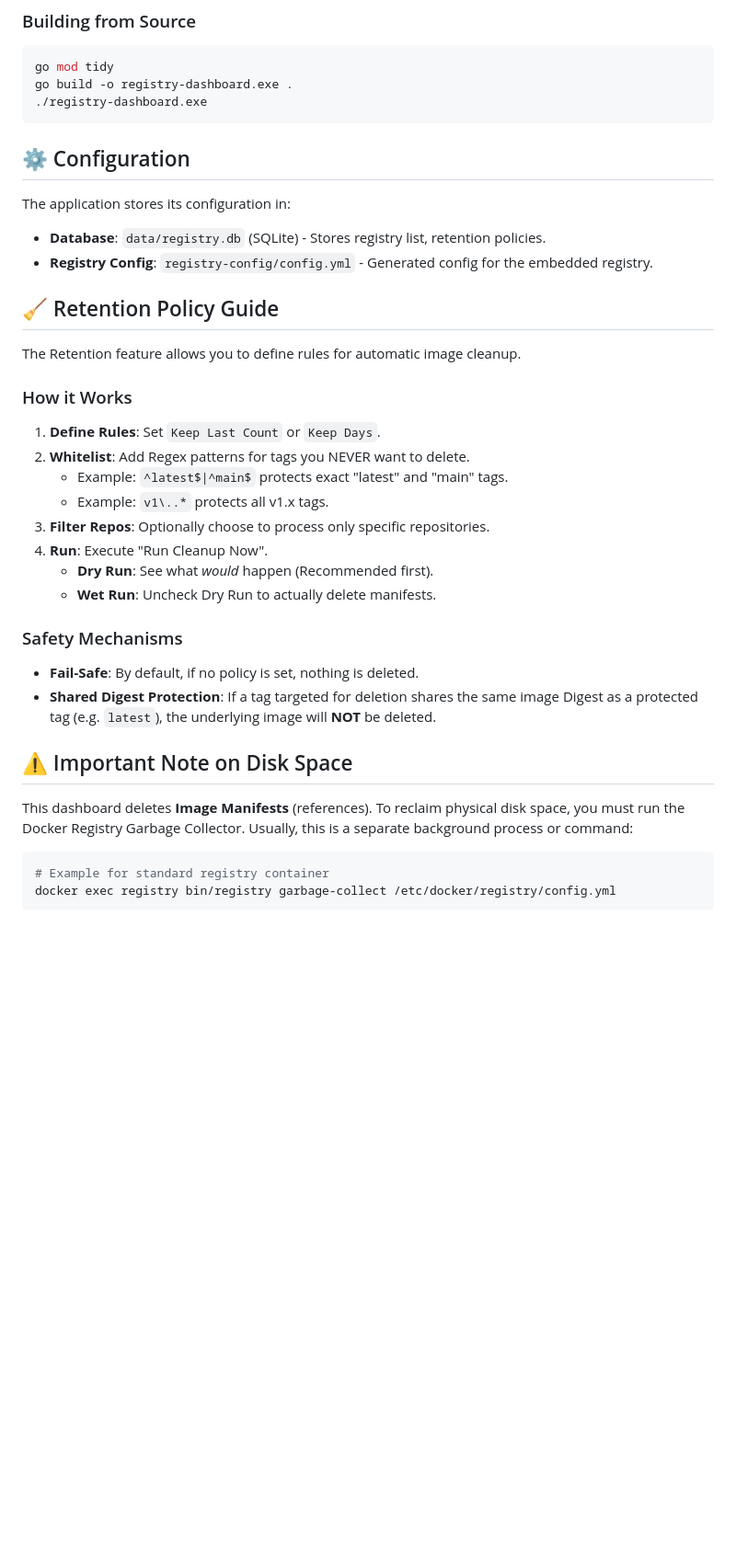
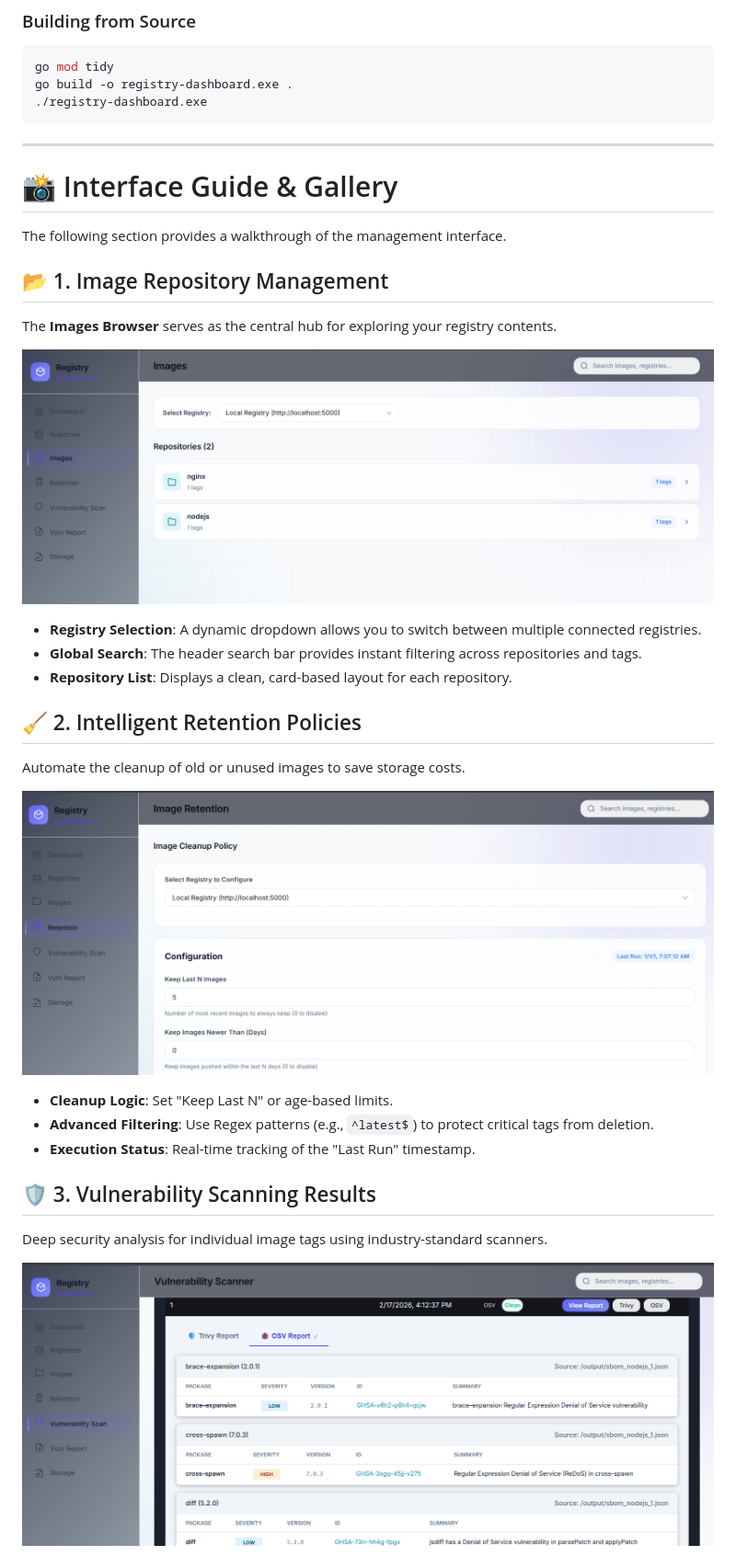
Before and after one commit to adisaputra10/docker-registry-dashboard, a Markdown page: README.md, the part around one of its changes. Shown at 92% size. Drawn GitHub-style; pictures changed too: web/image1.png (added), web/image2.png (added), web/image3.png (added); blank space fills up the shorter version.

````diff
--- a/README.md
+++ b/README.md
@@ -36,34 +36,32 @@ go build -o registry-dashboard.exe .
 ./registry-dashboard.exe
 ```
 
-## ⚙️ Configuration
+---
 
-The application stores its configuration in:
-*   **Database**: `data/registry.db` (SQLite) - Stores registry list, retention policies.
-*   **Registry Config**: `registry-config/config.yml` - Generated config for the embedded registry.
+# 📸 Interface Guide & Gallery
 
-## 🧹 Retention Policy Guide
+The following section provides a walkthrough of the management interface.
 
-The Retention feature allows you to define rules for automatic image cleanup.
+## 📂 1. Image Repository Management
+The **Images Browser** serves as the central hub for exploring your registry contents.
 
-### How it Works
-1.  **Define Rules**: Set `Keep Last Count` or `Keep Days`.
-2.  **Whitelist**: Add Regex patterns for tags you NEVER want to delete.
-    *   Example: `^latest$|^main$` protects exact "latest" and "main" tags.
-    *   Example: `v1\..*` protects all v1.x tags.
-3.  **Filter Repos**: Optionally choose to process only specific repositories.
-4.  **Run**: Execute "Run Cleanup Now".
-    *   **Dry Run**: See what *would* happen (Recommended first).
-    *   **Wet Run**: Uncheck Dry Run to actually delete manifests.
+![Image Browser](./web/image1.png)
 
-### Safety Mechanisms
-*   **Fail-Safe**: By default, if no policy is set, nothing is deleted.
-*   **Shared Digest Protection**: If a tag targeted for deletion shares the same image Digest as a protected tag (e.g. `latest`), the underlying image will **NOT** be deleted.
+- **Registry Selection**: A dynamic dropdown allows you to switch between multiple connected registries.
+- **Global Search**: The header search bar provides instant filtering across repositories and tags.
+- **Repository List**: Displays a clean, card-based layout for each repository.
 
-## ⚠️ Important Note on Disk Space
-This dashboard deletes **Image Manifests** (references). To reclaim physical disk space, you must run the Docker Registry Garbage Collector.
-Usually, this is a separate background process or command:
-```bash
-# Example for standard registry container
-docker exec registry bin/registry garbage-collect /etc/docker/registry/config.yml
-```
+## 🧹 2. Intelligent Retention Policies
+Automate the cleanup of old or unused images to save storage costs.
+
+![Image Retention](./web/image2.png)
+
+- **Cleanup Logic**: Set "Keep Last N" or age-based limits.
+- **Advanced Filtering**: Use Regex patterns (e.g., `^latest$`) to protect critical tags from deletion.
+- **Execution Status**: Real-time tracking of the "Last Run" timestamp.
+
+## 🛡️ 3. Vulnerability Scanning Results
+Deep security analysis for individual image tags using industry-standard scanners.
+
+![Vulnerability Scan](./web/image3.png)
+
````
Also changed, not shown: other parts of README.md (+26 -5 lines), web/readme.md (added, +59 -0 lines), web/image4.png (added), web/image5.png (added), 9 other files.
